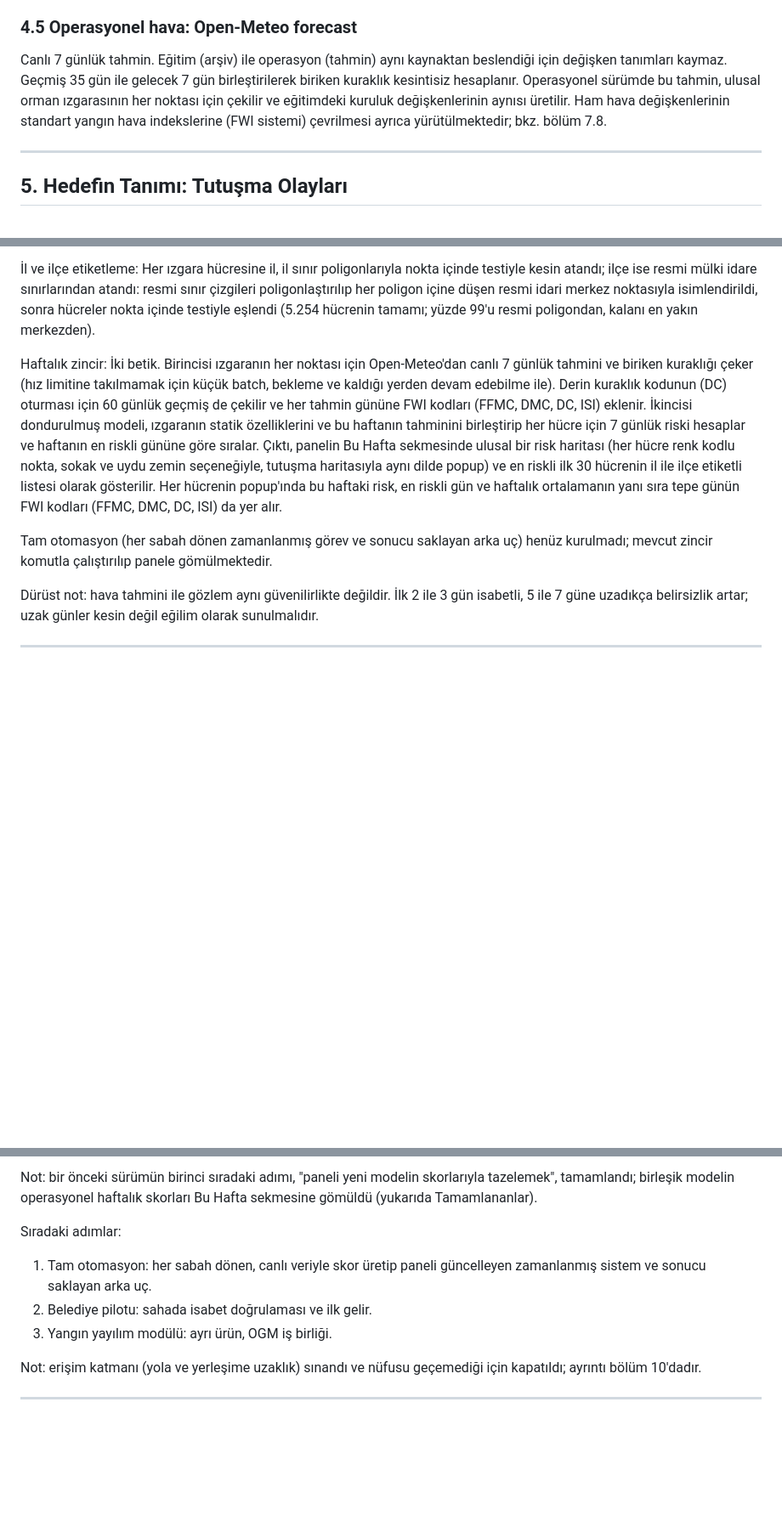
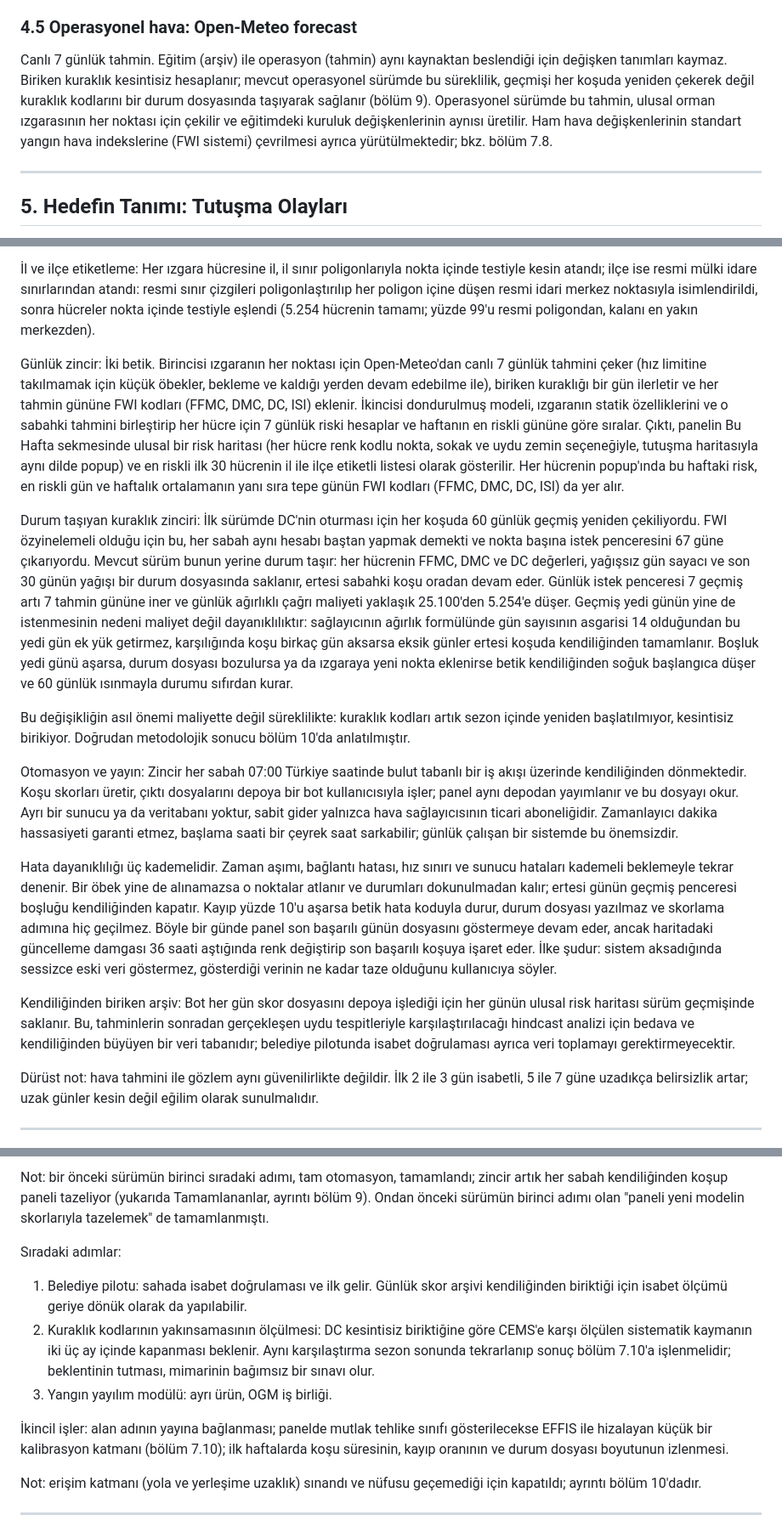
Before and after one commit to burakwrites/Yangin-Riski, a Markdown page: yontem_dokumani.md, 3 parts joined by grey strips. Shown at 85% size. Rendered like a GitHub page; blank space fills up the shorter version.

Commit message:
method doc update

```diff
--- a/yontem_dokumani.md
+++ b/yontem_dokumani.md
@@ -50,7 +50,7 @@ Türkiye nüfus dağılımı 2020, yaklaşık 100 metre çözünürlük. Her nok
 Yarıçapın kesinleştirilmesi (kalibrasyon): Ulusal ızgarayı kurarken, ızgara hücrelerinin nüfusunu eğitimdekiyle birebir aynı tanımla hesaplamak kritikti; çünkü model, en güçlü değişkeni olan nüfusu eğitimdeki ölçeğe göre standardize etti ve farklı bir yarıçap skorları sessizce bozardı. Eğitim noktalarının saklı nüfus değerleri, WorldPop'tan farklı yarıçaplarda yeniden üretilerek hangi yarıçapın bu değerleri verdiği arandı. 2 kilometre yarıçap saklı değerleri neredeyse birebir verdi (noktalar arası korelasyon 0.997, ortanca oran 1.11). Böylece eğitimdeki çevre nüfusun fiilen 2 kilometre yarıçaplı bir toplam olduğu ampirik olarak doğrulandı; ulusal ızgarada da aynı yarıçap ve küçük bir kalibrasyon böleni (1.11) kullanılarak nüfus ölçeği eğitimle hizalandı.
 
 ### 4.5 Operasyonel hava: Open-Meteo forecast
-Canlı 7 günlük tahmin. Eğitim (arşiv) ile operasyon (tahmin) aynı kaynaktan beslendiği için değişken tanımları kaymaz. Geçmiş 35 gün ile gelecek 7 gün birleştirilerek biriken kuraklık kesintisiz hesaplanır. Operasyonel sürümde bu tahmin, ulusal orman ızgarasının her noktası için çekilir ve eğitimdeki kuruluk değişkenlerinin aynısı üretilir. Ham hava değişkenlerinin standart yangın hava indekslerine (FWI sistemi) çevrilmesi ayrıca yürütülmektedir; bkz. bölüm 7.8.
+Canlı 7 günlük tahmin. Eğitim (arşiv) ile operasyon (tahmin) aynı kaynaktan beslendiği için değişken tanımları kaymaz. Biriken kuraklık kesintisiz hesaplanır; mevcut operasyonel sürümde bu süreklilik, geçmişi her koşuda yeniden çekerek değil kuraklık kodlarını bir durum dosyasında taşıyarak sağlanır (bölüm 9). Operasyonel sürümde bu tahmin, ulusal orman ızgarasının her noktası için çekilir ve eğitimdeki kuruluk değişkenlerinin aynısı üretilir. Ham hava değişkenlerinin standart yangın hava indekslerine (FWI sistemi) çevrilmesi ayrıca yürütülmektedir; bkz. bölüm 7.8.
 
 ---
 
@@ -200,9 +202,17 @@ Ulusal orman ızgarası: Birkaç örnek bölge yerine tüm Türkiye orman örtü
 
 İl ve ilçe etiketleme: Her ızgara hücresine il, il sınır poligonlarıyla nokta içinde testiyle kesin atandı; ilçe ise resmi mülki idare sınırlarından atandı: resmi sınır çizgileri poligonlaştırılıp her poligon içine düşen resmi idari merkez noktasıyla isimlendirildi, sonra hücreler nokta içinde testiyle eşlendi (5.254 hücrenin tamamı; yüzde 99'u resmi poligondan, kalanı en yakın merkezden).
 
-Haftalık zincir: İki betik. Birincisi ızgaranın her noktası için Open-Meteo'dan canlı 7 günlük tahmini ve biriken kuraklığı çeker (hız limitine takılmamak için küçük batch, bekleme ve kaldığı yerden devam edebilme ile). Derin kuraklık kodunun (DC) oturması için 60 günlük geçmiş de çekilir ve her tahmin gününe FWI kodları (FFMC, DMC, DC, ISI) eklenir. İkincisi dondurulmuş modeli, ızgaranın statik özelliklerini ve bu haftanın tahminini birleştirip her hücre için 7 günlük riski hesaplar ve haftanın en riskli gününe göre sıralar. Çıktı, panelin Bu Hafta sekmesinde ulusal bir risk haritası (her hücre renk kodlu nokta, sokak ve uydu zemin seçeneğiyle, tutuşma haritasıyla aynı dilde popup) ve en riskli ilk 30 hücrenin il ile ilçe etiketli listesi olarak gösterilir. Her hücrenin popup'ında bu haftaki risk, en riskli gün ve haftalık ortalamanın yanı sıra tepe günün FWI kodları (FFMC, DMC, DC, ISI) da yer alır.
+Günlük zincir: İki betik. Birincisi ızgaranın her noktası için Open-Meteo'dan canlı 7 günlük tahmini çeker (hız limitine takılmamak için küçük öbekler, bekleme ve kaldığı yerden devam edebilme ile), biriken kuraklığı bir gün ilerletir ve her tahmin gününe FWI kodları (FFMC, DMC, DC, ISI) eklenir. İkincisi dondurulmuş modeli, ızgaranın statik özelliklerini ve o sabahki tahmini birleştirip her hücre için 7 günlük riski hesaplar ve haftanın en riskli gününe göre sıralar. Çıktı, panelin Bu Hafta sekmesinde ulusal bir risk haritası (her hücre renk kodlu nokta, sokak ve uydu zemin seçeneğiyle, tutuşma haritasıyla aynı dilde popup) ve en riskli ilk 30 hücrenin il ile ilçe etiketli listesi olarak gösterilir. Her hücrenin popup'ında bu haftaki risk, en riskli gün ve haftalık ortalamanın yanı sıra tepe günün FWI kodları (FFMC, DMC, DC, ISI) da yer alır.
 
-Tam otomasyon (her sabah dönen zamanlanmış görev ve sonucu saklayan arka uç) henüz kurulmadı; mevcut zincir komutla çalıştırılıp panele gömülmektedir.
+Durum taşıyan kuraklık zinciri: İlk sürümde DC'nin oturması için her koşuda 60 günlük geçmiş yeniden çekiliyordu. FWI özyinelemeli olduğu için bu, her sabah aynı hesabı baştan yapmak demekti ve nokta başına istek penceresini 67 güne çıkarıyordu. Mevcut sürüm bunun yerine durum taşır: her hücrenin FFMC, DMC ve DC değerleri, yağışsız gün sayacı ve son 30 günün yağışı bir durum dosyasında saklanır, ertesi sabahki koşu oradan devam eder. Günlük istek penceresi 7 geçmiş artı 7 tahmin gününe iner ve günlük ağırlıklı çağrı maliyeti yaklaşık 25.100'den 5.254'e düşer. Geçmiş yedi günün yine de istenmesinin nedeni maliyet değil dayanıklılıktır: sağlayıcının ağırlık formülünde gün sayısının asgarisi 14 olduğundan bu yedi gün ek yük getirmez, karşılığında koşu birkaç gün aksarsa eksik günler ertesi koşuda kendiliğinden tamamlanır. Boşluk yedi günü aşarsa, durum dosyası bozulursa ya da ızgaraya yeni nokta eklenirse betik kendiliğinden soğuk başlangıca düşer ve 60 günlük ısınmayla durumu sıfırdan kurar.
+
+Bu değişikliğin asıl önemi maliyette değil süreklilikte: kuraklık kodları artık sezon içinde yeniden başlatılmıyor, kesintisiz birikiyor. Doğrudan metodolojik sonucu bölüm 10'da anlatılmıştır.
+
+Otomasyon ve yayın: Zincir her sabah 07:00 Türkiye saatinde bulut tabanlı bir iş akışı üzerinde kendiliğinden dönmektedir. Koşu skorları üretir, çıktı dosyalarını depoya bir bot kullanıcısıyla işler; panel aynı depodan yayımlanır ve bu dosyayı okur. Ayrı bir sunucu ya da veritabanı yoktur, sabit gider yalnızca hava sağlayıcısının ticari aboneliğidir. Zamanlayıcı dakika hassasiyeti garanti etmez, başlama saati bir çeyrek saat sarkabilir; günlük çalışan bir sistemde bu önemsizdir.
+
+Hata dayanıklılığı üç kademelidir. Zaman aşımı, bağlantı hatası, hız sınırı ve sunucu hataları kademeli beklemeyle tekrar denenir. Bir öbek yine de alınamazsa o noktalar atlanır ve durumları dokunulmadan kalır; ertesi günün geçmiş penceresi boşluğu kendiliğinden kapatır. Kayıp yüzde 10'u aşarsa betik hata koduyla durur, durum dosyası yazılmaz ve skorlama adımına hiç geçilmez. Böyle bir günde panel son başarılı günün dosyasını göstermeye devam eder, ancak haritadaki güncelleme damgası 36 saati aştığında renk değiştirip son başarılı koşuya işaret eder. İlke şudur: sistem aksadığında sessizce eski veri göstermez, gösterdiği verinin ne kadar taze olduğunu kullanıcıya söyler.
+
+Kendiliğinden biriken arşiv: Bot her gün skor dosyasını depoya işlediği için her günün ulusal risk haritası sürüm geçmişinde saklanır. Bu, tahminlerin sonradan gerçekleşen uydu tespitleriyle karşılaştırılacağı hindcast analizi için bedava ve kendiliğinden büyüyen bir veri tabanıdır; belediye pilotunda isabet doğrulaması ayrıca veri toplamayı gerektirmeyecektir.
 
 Dürüst not: hava tahmini ile gözlem aynı güvenilirlikte değildir. İlk 2 ile 3 gün isabetli, 5 ile 7 güne uzadıkça belirsizlik artar; uzak günler kesin değil eğilim olarak sunulmalıdır.
 
@@ -230,10 +244,12 @@ Tamamlananlar: tez ulusal ölçekte doğrulandı; hedef tanımı ayak izi yönte
 
-Not: bir önceki sürümün birinci sıradaki adımı, "paneli yeni modelin skorlarıyla tazelemek", tamamlandı; birleşik modelin operasyonel haftalık skorları Bu Hafta sekmesine gömüldü (yukarıda Tamamlananlar).
+Not: bir önceki sürümün birinci sıradaki adımı, tam otomasyon, tamamlandı; zincir artık her sabah kendiliğinden koşup paneli tazeliyor (yukarıda Tamamlananlar, ayrıntı bölüm 9). Ondan önceki sürümün birinci adımı olan "paneli yeni modelin skorlarıyla tazelemek" de tamamlanmıştı.
 
 Sıradaki adımlar:
-1. Tam otomasyon: her sabah dönen, canlı veriyle skor üretip paneli güncelleyen zamanlanmış sistem ve sonucu saklayan arka uç.
-2. Belediye pilotu: sahada isabet doğrulaması ve ilk gelir.
+1. Belediye pilotu: sahada isabet doğrulaması ve ilk gelir. Günlük skor arşivi kendiliğinden biriktiği için isabet ölçümü geriye dönük olarak da yapılabilir.
+2. Kuraklık kodlarının yakınsamasının ölçülmesi: DC kesintisiz biriktiğine göre CEMS'e karşı ölçülen sistematik kaymanın iki üç ay içinde kapanması beklenir. Aynı karşılaştırma sezon sonunda tekrarlanıp sonuç bölüm 7.10'a işlenmelidir; beklentinin tutması, mimarinin bağımsız bir sınavı olur.
 3. Yangın yayılım modülü: ayrı ürün, OGM iş birliği.
+
+İkincil işler: alan adının yayına bağlanması; panelde mutlak tehlike sınıfı gösterilecekse EFFIS ile hizalayan küçük bir kalibrasyon katmanı (bölüm 7.10); ilk haftalarda koşu süresinin, kayıp oranının ve durum dosyası boyutunun izlenmesi.
 
 Not: erişim katmanı (yola ve yerleşime uzaklık) sınandı ve nüfusu geçemediği için kapatıldı; ayrıntı bölüm 10'dadır.
 
```
Also changed, not shown: other parts of yontem_dokumani.md (+11 -3 lines).
